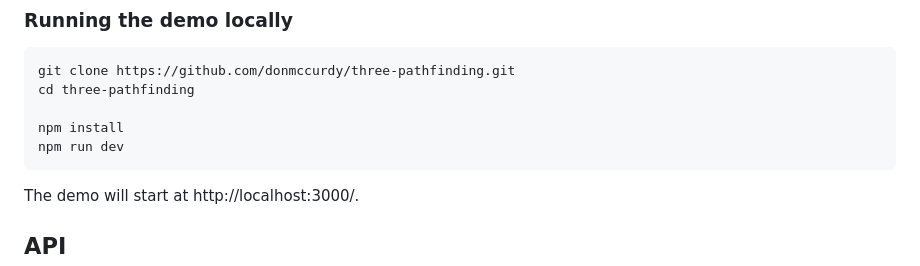
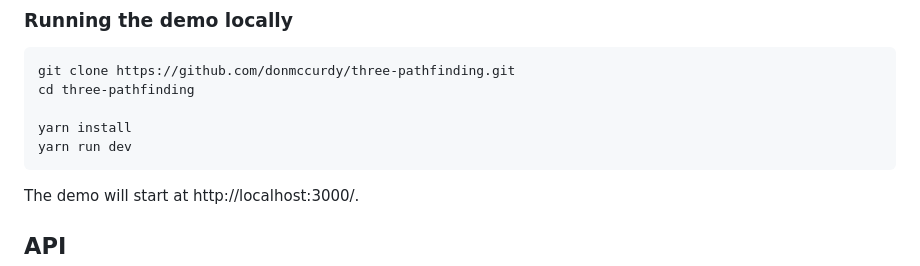
Before and after one commit to donmccurdy/three-pathfinding, a Markdown page: README.md, the part around the change. GitHub-like rendering.

Commit message:
chore(docs): Use Yarn in example local dev script

````diff
--- a/README.md
+++ b/README.md
@@ -83,8 +83,8 @@ The origin of an agent should initially be placed on the surface of the nav mesh
 git clone https://github.com/donmccurdy/three-pathfinding.git
 cd three-pathfinding
 
-npm install
-npm run dev
+yarn install
+yarn run dev
 ```
 
 The demo will start at http://localhost:3000/.
````
